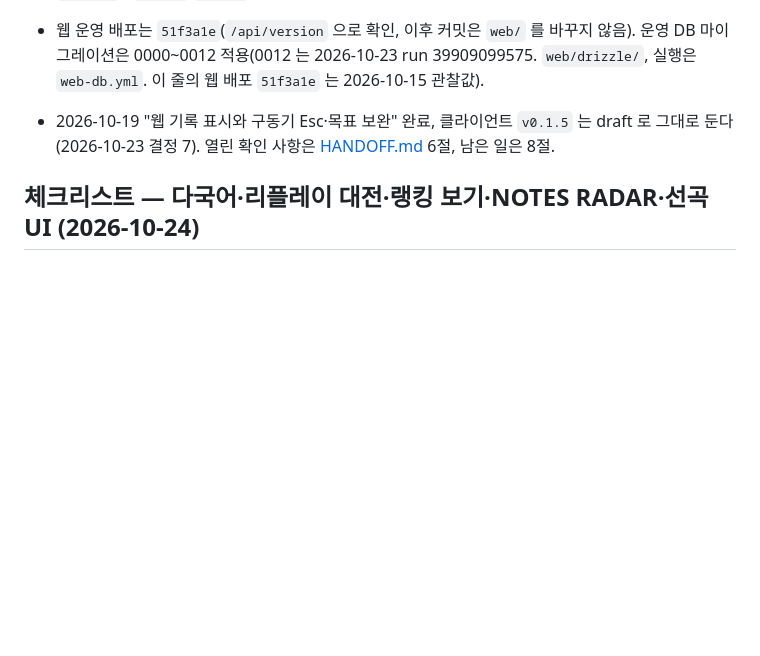
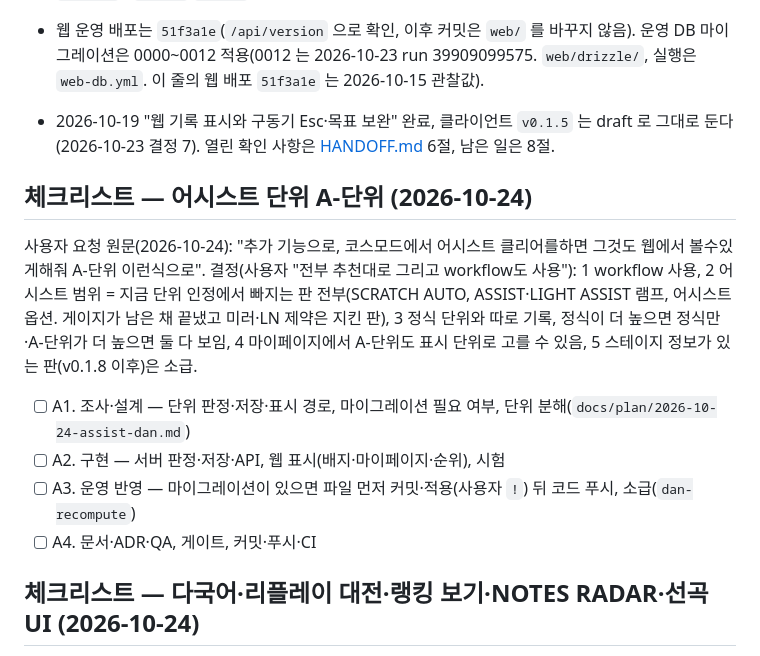
Before and after one commit to B-HS/R-BMS, a Markdown page: docs/PROCESS.md, the part around the change. GitHub-like rendering; blank space fills up the shorter version.

Commit message:
docs: 어시스트 단위(A-단위) 체크리스트와 설계

```diff
--- a/docs/PROCESS.md
+++ b/docs/PROCESS.md
@@ -22,6 +22,15 @@
 - 클라이언트 `v0.1.4` 는 2026-10-15 07:27 UTC 에 게시됐다(release run 38696475211, 버전 커밋 `87eacd0`). `v0.1.3`·`v0.1.0` draft 는 게시하지 않고 남겨 뒀다. 릴리스 이력은 [ci-release.md](ci-release.md) 2.3절.
 - 웹 운영 배포는 `51f3a1e`(`/api/version` 으로 확인, 이후 커밋은 `web/` 를 바꾸지 않음). 운영 DB 마이그레이션은 0000~0012 적용(0012 는 2026-10-23 run 39909099575. `web/drizzle/`, 실행은 `web-db.yml`. 이 줄의 웹 배포 `51f3a1e` 는 2026-10-15 관찰값).
 - 2026-10-19 "웹 기록 표시와 구동기 Esc·목표 보완" 완료, 클라이언트 `v0.1.5` 는 draft 로 그대로 둔다(2026-10-23 결정 7). 열린 확인 사항은 [HANDOFF.md](HANDOFF.md) 6절, 남은 일은 8절.
+
+## 체크리스트 — 어시스트 단위 A-단위 (2026-10-24)
+
+사용자 요청 원문(2026-10-24): "추가 기능으로, 코스모드에서 어시스트 클리어를하면 그것도 웹에서 볼수있게해줘 A-단위 이런식으로". 결정(사용자 "전부 추천대로 그리고 workflow도 사용"): 1 workflow 사용, 2 어시스트 범위 = 지금 단위 인정에서 빠지는 판 전부(SCRATCH AUTO, ASSIST·LIGHT ASSIST 램프, 어시스트 옵션. 게이지가 남은 채 끝냈고 미러·LN 제약은 지킨 판), 3 정식 단위와 따로 기록, 정식이 더 높으면 정식만·A-단위가 더 높으면 둘 다 보임, 4 마이페이지에서 A-단위도 표시 단위로 고를 수 있음, 5 스테이지 정보가 있는 판(v0.1.8 이후)은 소급.
+
+- [ ] A1. 조사·설계 — 단위 판정·저장·표시 경로, 마이그레이션 필요 여부, 단위 분해(`docs/plan/2026-10-24-assist-dan.md`)
+- [ ] A2. 구현 — 서버 판정·저장·API, 웹 표시(배지·마이페이지·순위), 시험
+- [ ] A3. 운영 반영 — 마이그레이션이 있으면 파일 먼저 커밋·적용(사용자 `!`) 뒤 코드 푸시, 소급(`dan-recompute`)
+- [ ] A4. 문서·ADR·QA, 게이트, 커밋·푸시·CI
 
 ## 체크리스트 — 다국어·리플레이 대전·랭킹 보기·NOTES RADAR·선곡 UI (2026-10-24)
 
```
Also changed, not shown: docs/plan/2026-10-24-assist-dan.md (added, +272 -0 lines).
